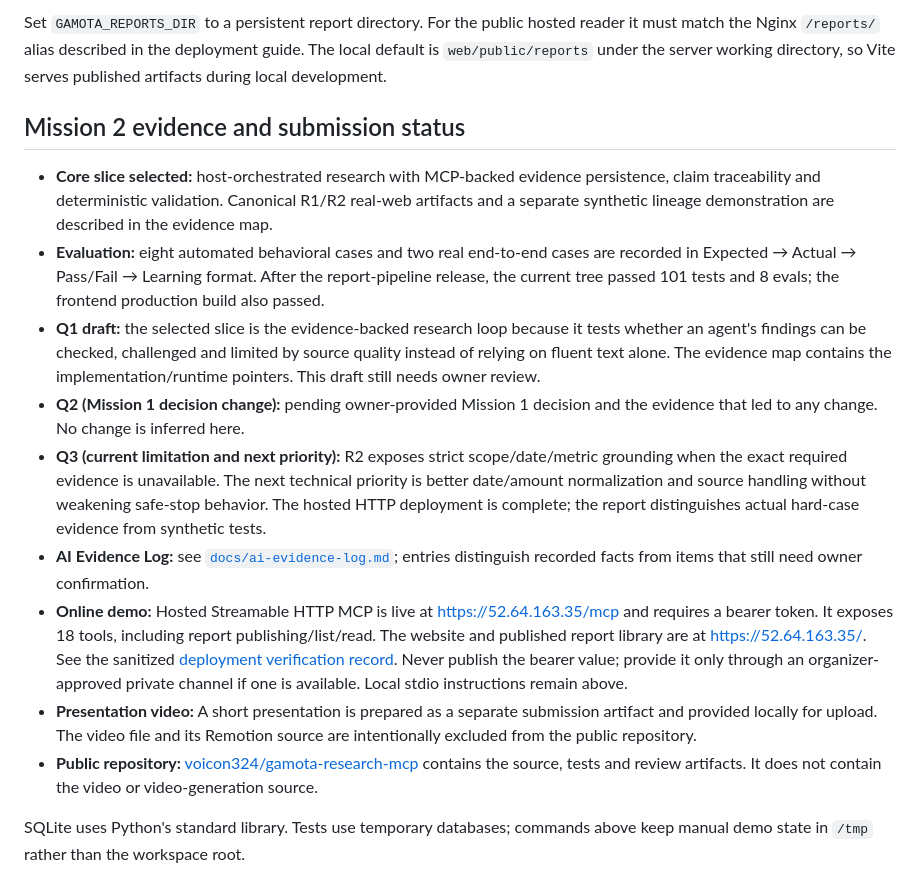
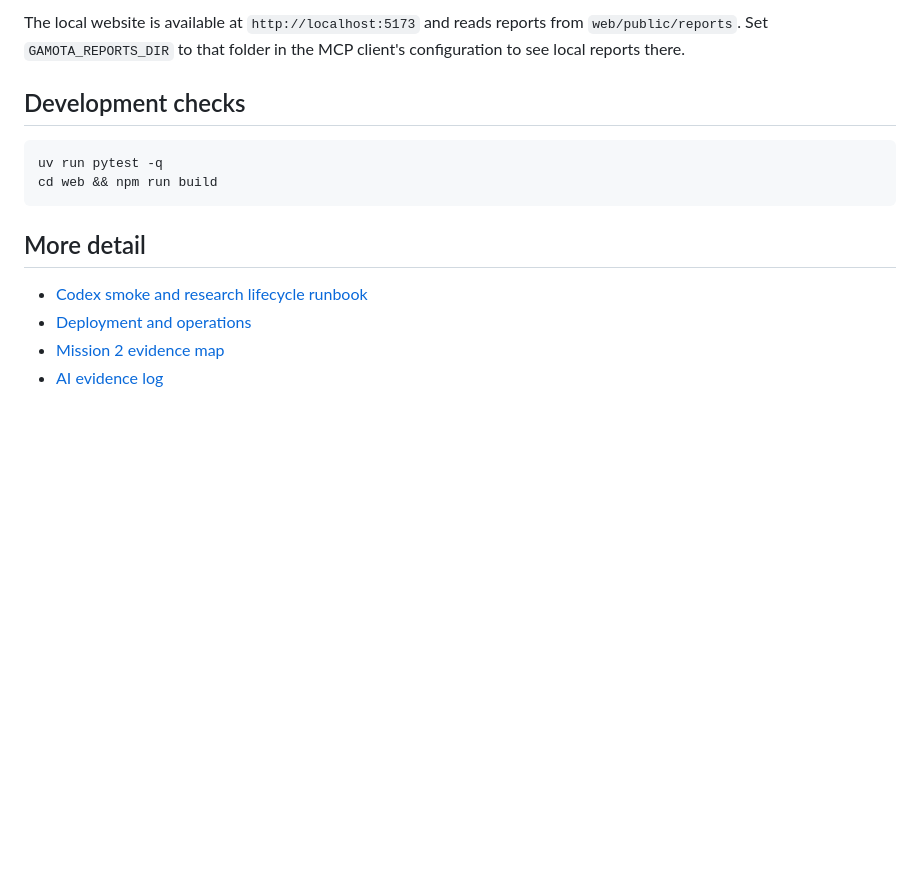
Before and after one commit to voicon324/gamota-research-mcp, a Markdown page: README.md, the part around one of its changes. Drawn GitHub-style; blank space fills up the shorter version.

````diff
--- a/README.md
+++ b/README.md
@@ -49,16 +56,16 @@ For hosted use, set `GAMOTA_TRANSPORT=streamable-http` with a bearer token and p
 
-Set `GAMOTA_REPORTS_DIR` to a persistent report directory. For the public hosted reader it must match the Nginx `/reports/` alias described in the deployment guide. The local default is `web/public/reports` under the server working directory, so Vite serves published artifacts during local development.
+The local website is available at `http://localhost:5173` and reads reports from `web/public/reports`. Set `GAMOTA_REPORTS_DIR` to that folder in the MCP client's configuration to see local reports there.
 
-## Mission 2 evidence and submission status
+## Development checks
 
-- **Core slice selected:** host-orchestrated research with MCP-backed evidence persistence, claim traceability and deterministic validation. Canonical R1/R2 real-web artifacts and a separate synthetic lineage demonstration are described in the evidence map.
-- **Evaluation:** eight automated behavioral cases and two real end-to-end cases are recorded in Expected → Actual → Pass/Fail → Learning format. After the report-pipeline release, the current tree passed 101 tests and 8 evals; the frontend production build also passed.
-- **Q1 draft:** the selected slice is the evidence-backed research loop because it tests whether an agent's findings can be checked, challenged and limited by source quality instead of relying on fluent text alone. The evidence map contains the implementation/runtime pointers. This draft still needs owner review.
-- **Q2 (Mission 1 decision change):** pending owner-provided Mission 1 decision and the evidence that led to any change. No change is inferred here.
-- **Q3 (current limitation and next priority):** R2 exposes strict scope/date/metric grounding when the exact required evidence is unavailable. The next technical priority is better date/amount normalization and source handling without weakening safe-stop behavior. The hosted HTTP deployment is complete; the report distinguishes actual hard-case evidence from synthetic tests.
-- **AI Evidence Log:** see [`docs/ai-evidence-log.md`](docs/ai-evidence-log.md); entries distinguish recorded facts from items that still need owner confirmation.
-- **Online demo:** Hosted Streamable HTTP MCP is live at [https://52.64.163.35/mcp](https://52.64.163.35/mcp) and requires a bearer token. It exposes 18 tools, including report publishing/list/read. The website and published report library are at [https://52.64.163.35/](https://52.64.163.35/). See the sanitized [deployment verification record](docs/mission2-deployment-verification.md). Never publish the bearer value; provide it only through an organizer-approved private channel if one is available. Local stdio instructions remain above.
-- **Presentation video:** A short presentation is prepared as a separate submission artifact and provided locally for upload. The video file and its Remotion source are intentionally excluded from the public repository.
-- **Public repository:** [voicon324/gamota-research-mcp](https://github.com/voicon324/gamota-research-mcp) contains the source, tests and review artifacts. It does not contain the video or video-generation source.
+```bash
+uv run pytest -q
+cd web && npm run build
+```
 
-SQLite uses Python's standard library. Tests use temporary databases; commands above keep manual demo state in `/tmp` rather than the workspace root.
+## More detail
+
+- [Codex smoke and research lifecycle runbook](docs/mission2-runbook.md)
+- [Deployment and operations](deploy/README_DEPLOY.md)
+- [Mission 2 evidence map](docs/mission2-evidence-map.md)
+- [AI evidence log](docs/ai-evidence-log.md)
````
Also changed, not shown: other parts of README.md (+32 -25 lines).
